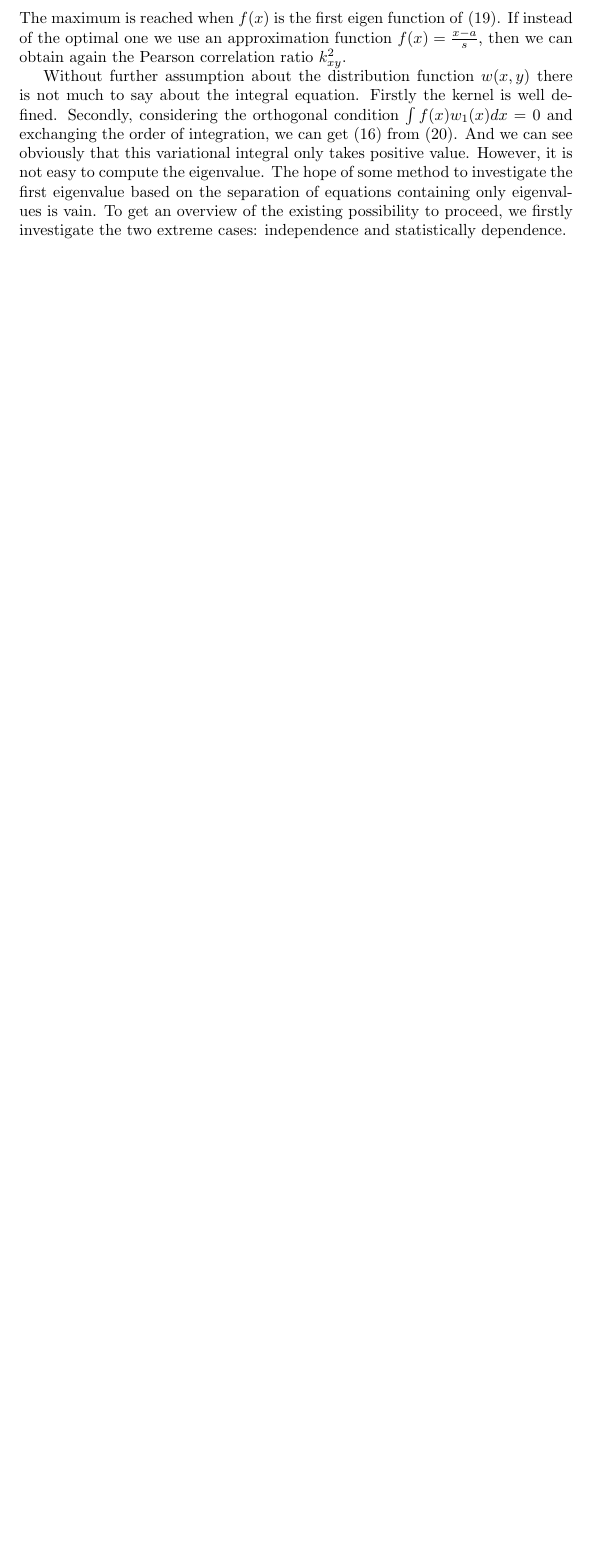
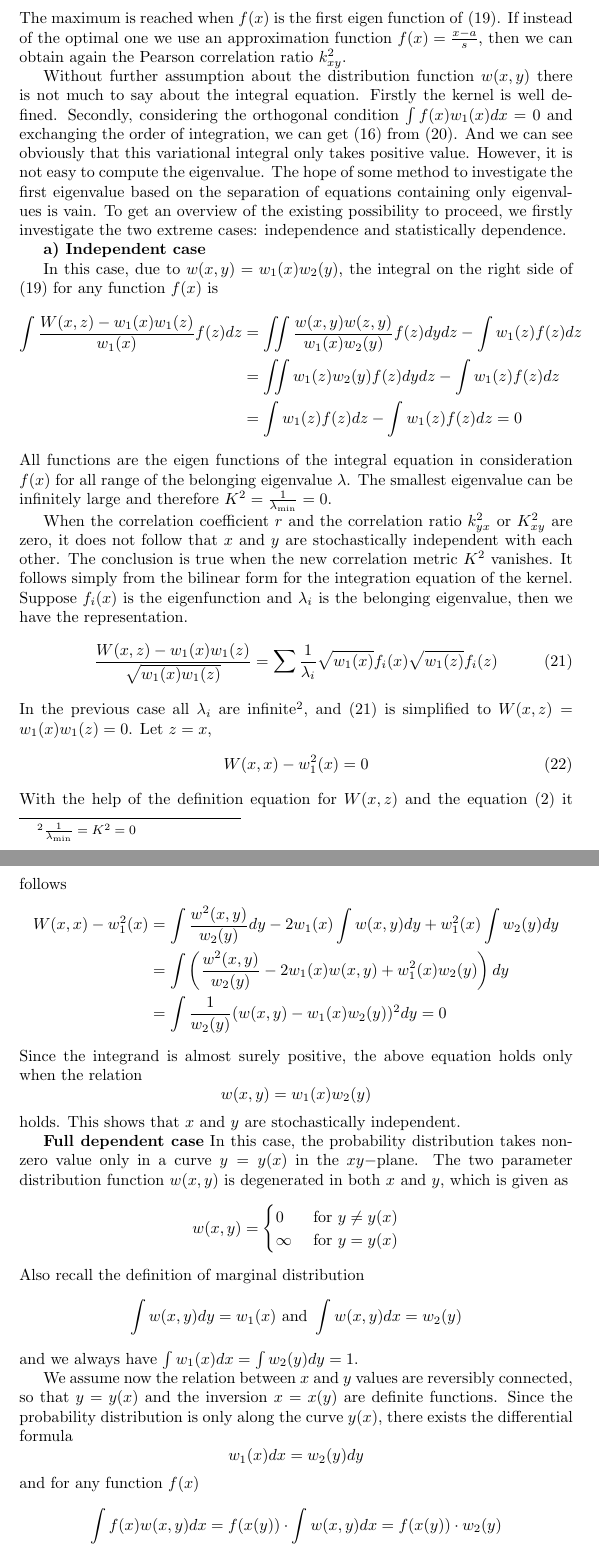
Before and after one commit to zhaofeng-shu33/research_info_related_notes, a LaTeX document (translation_hgr.tex): part of page 9 of 9 before the commit and two parts of pages 9 and 10 of 12 after it, the two joined at a grey line, cut so that both start at the same text, the shorter picture padded with empty space. Compiled offline with pdfLaTeX.

Commit message:
add more trans

```diff
--- a/translation_hgr.tex
+++ b/translation_hgr.tex
@@ -1,6 +1,7 @@
 \documentclass{article}
 \usepackage{amsmath}
 \usepackage{mathtools}
+\usepackage{graphicx}
 \title{The statistical problem of correlation as variational and eigenvalue problem, including its connection with the curve fitting\footnote{translated by Feng Zhao, the title of the original article is "Das statistische Problem der Korrelation als Variations- und Eigenwertproblem und sein Zusammenhang mit der Ausgleichsrechnung"}}
 
 \date{December 2020}
@@ -441,3 +442,87 @@ based on the separation of equations containing only eigenvalues is vain. To get
 we firstly investigate the two extreme cases: independence
 and statistically dependence.
 
+\textbf{a) Independent case}
+
+In this case, due to $w(x,y) = w_1(x) w_2(y)$, the integral
+on the right side of \eqref{eq:fReducedKernel} for any function
+$f(x)$ is
+\begin{align*}
+    \int \frac{W(x,z) - w_1(x) w_1(z)}{w_1(x)}
+    f(z) dz
+    &= \iint \frac{w(x,y) w(z,y)}{w_1(x)w_2(y)} f(z) dy dz- \int w_1(z) f(z) dz \\
+    &= \iint w_1(z) w_2(y) f(z) dydz
+    - \int w_1(z) f(z) dz \\
+    &= \int w_1(z) f(z) dz-\int w_1(z) f(z) dz=0
+\end{align*}
+All functions are the eigen functions of the integral equation in consideration $f(x)$ for all range of the belonging eigenvalue $\lambda$.
+The smallest eigenvalue can be infinitely large and therefore
+$K^2 = \frac{1}{\lambda_{\min}} = 0$.
+
+When the correlation coefficient $r$
+and the correlation ratio $k^2_{yx}$ or $K^2_{xy}$
+are zero, it does not follow that
+$x$ and $y$ are stochastically independent with each other.
+The conclusion is true when the new correlation metric $K^2$
+vanishes. It follows simply from the bilinear form for the integration equation of the kernel. Suppose
+$f_i(x)$ is the eigenfunction and $\lambda_i$
+is the belonging eigenvalue,
+then we have the representation.
+\begin{equation}\label{eq:wxzZero}
+    \frac{W(x,z) - w_1(x) w_1(z)}{\sqrt{w_1(x)w_1(z)}}
+    = \sum \frac{1}{\lambda_i}
+    \sqrt{w_1(x)}f_i(x) \sqrt{w_1(z)}f_i(z)
+\end{equation}
+In the previous case all $\lambda_i$ are infinite\footnote{$\frac{1}{\lambda_{\min}}=K^2=0$},
+and \eqref{eq:wxzZero} is simplified to
+$W(x,z)=w_1(x)w_1(z)=0$. Let $z=x$,
+\begin{equation}
+    W(x,x) - w_1^2(x) = 0
+\end{equation}
+With the help of the definition equation for $W(x,z)$
+and the equation \eqref{eq:w12} it follows
+\begin{align*}
+    W(x,x) - w_1^2(x) &=
+    \int \frac{w^2(x,y)}{w_2(y)}dy
+    - 2 w_1(x) \int w(x,y)dy
+    + w_1^2(x) \int w_2(y) dy \\
+    &= \int \left(\frac{w^2(x,y)}{w_2(y)} - 2w_1(x)w(x,y) + w_1^2(x)w_2(y) \right) dy \\
+    &= \int \frac{1}{w_2(y)}
+    (w(x,y)-w_1(x)w_2(y))^2dy=0
+\end{align*}
+Since the integrand is almost surely positive, the above
+equation holds only when the relation
+$$w(x,y)=w_1(x)w_2(y)$$
+holds. This shows that $x$
+and $y$ are stochastically independent.
+
+\textbf{Full dependent case}
+In this case, the probability distribution takes
+non-zero value
+only in a curve $y=y(x)$ in the $xy-$plane. The two
+parameter distribution function $w(x,y)$ is degenerated
+in both $x$ and $y$, which is given as
+$$
+w(x,y) = \begin{cases}
+0 & \textrm{ for } y \neq y(x)\\
+\infty &\textrm{ for } y = y(x)
+\end{cases}
+$$
+Also recall the definition of marginal distribution
+$$
+\int w(x,y)dy = w_1(x) \textrm{ and } \int w(x,y)dx= w_2(y)
+$$
+and we always have $\int w_1(x)dx = \int w_2(y) dy = 1$.
+
+We assume now the relation between
+$x$ and $y$ values are reversibly connected, so that
+$y=y(x)$ and the inversion $x=x(y)$ are definite functions.
+Since the probability distribution  is only along
+the curve $y(x)$, there exists the differential formula
+$$
+w_1(x) dx = w_2(y) dy
+$$
+and for any function $f(x)$
+$$
+\int f(x) w(x,y)dx = f(x(y)) \cdot \int w(x,y) dx
+= f(x(y)) \cdot w_2(y)
```
Also changed, not shown: translation_hgr.tex (67 more changed lines).
